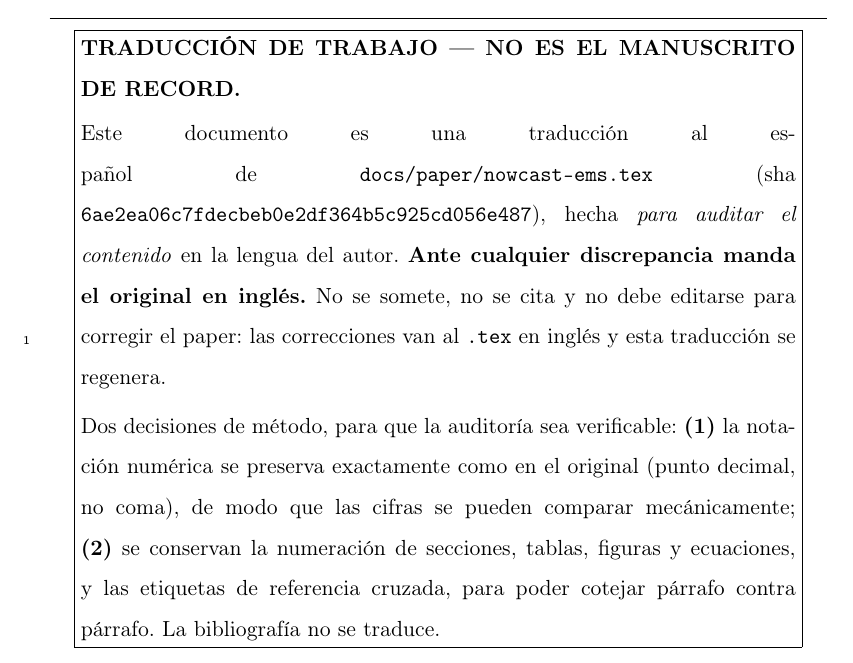
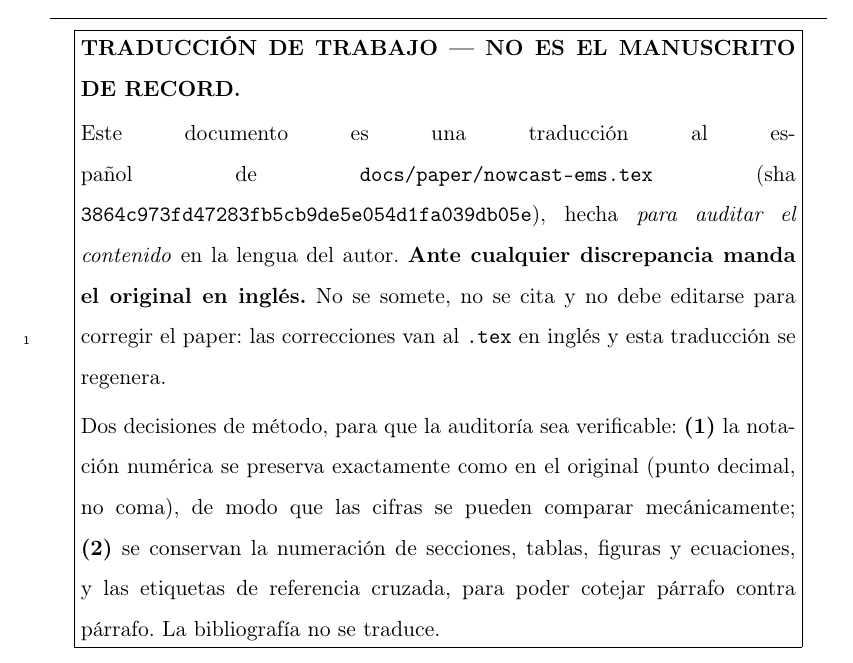
Before and after one commit to franciscoparrao/nowcast, a LaTeX paper (docs/paper/nowcast-ems-ES.tex): part of page 5 of 71, cut so that both start at the same text. Compiled offline with pdfLaTeX.

Commit message:
docs(paper-es): sourcehash al día con 3864c97
Co-Authored-By: Claude Opus 5.5 <noreply@anthropic.com>

```diff
--- a/docs/paper/nowcast-ems-ES.tex
+++ b/docs/paper/nowcast-ems-ES.tex
@@ -31,7 +31,7 @@
 \usepackage{tikz}
 \usetikzlibrary{arrows.meta, positioning, fit, backgrounds}
 
-\newcommand{\sourcehash}{6ae2ea06c7fdecbeb0e2df364b5c925cd056e487}
+\newcommand{\sourcehash}{3864c973fd47283fb5cb9de5e054d1fa039db05e}
 
 \journal{Environmental Modelling \& Software (traducción de trabajo)}
 
```
Also changed, not shown: docs/paper/nowcast-ems-ES.tex (2 more changed lines).
